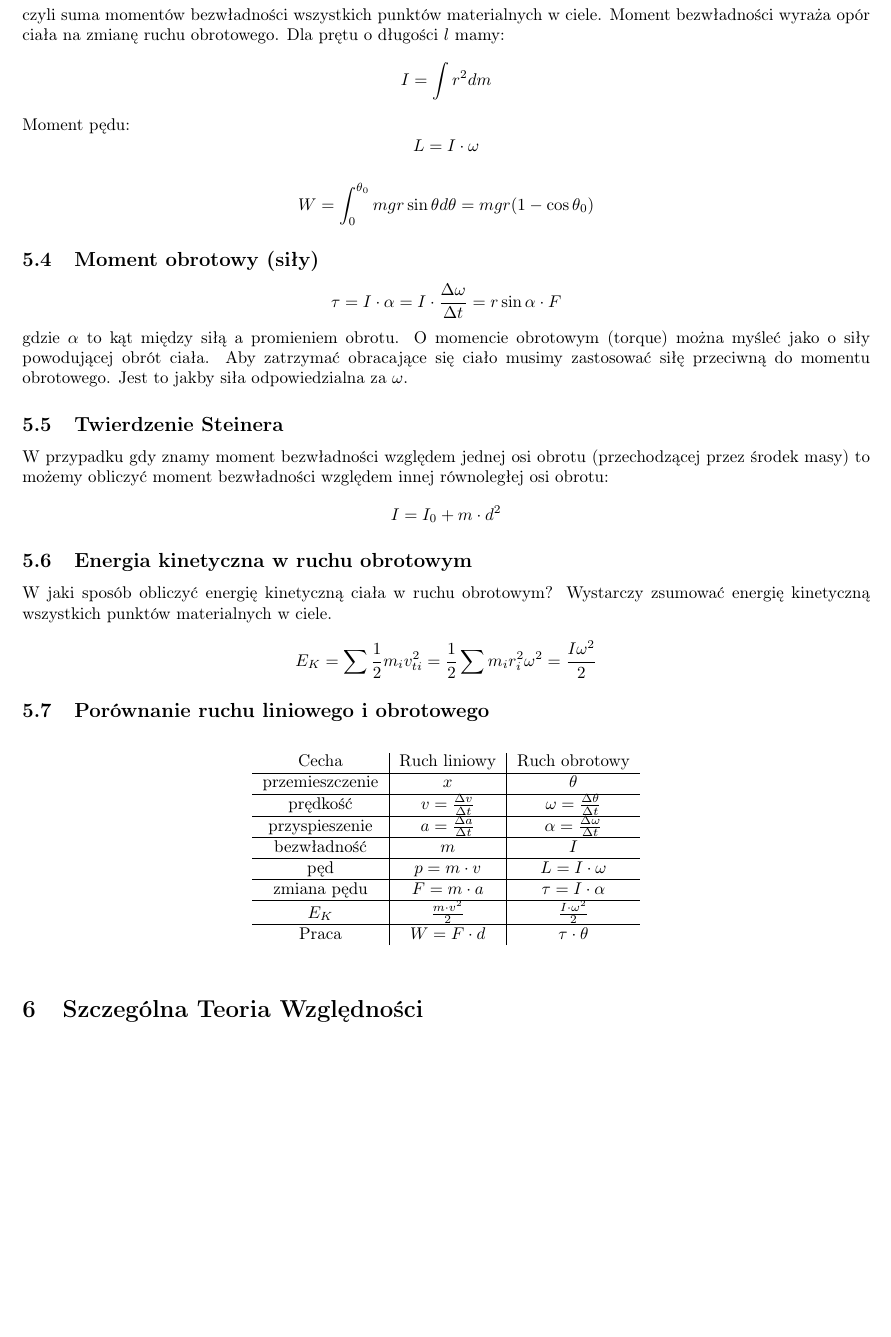
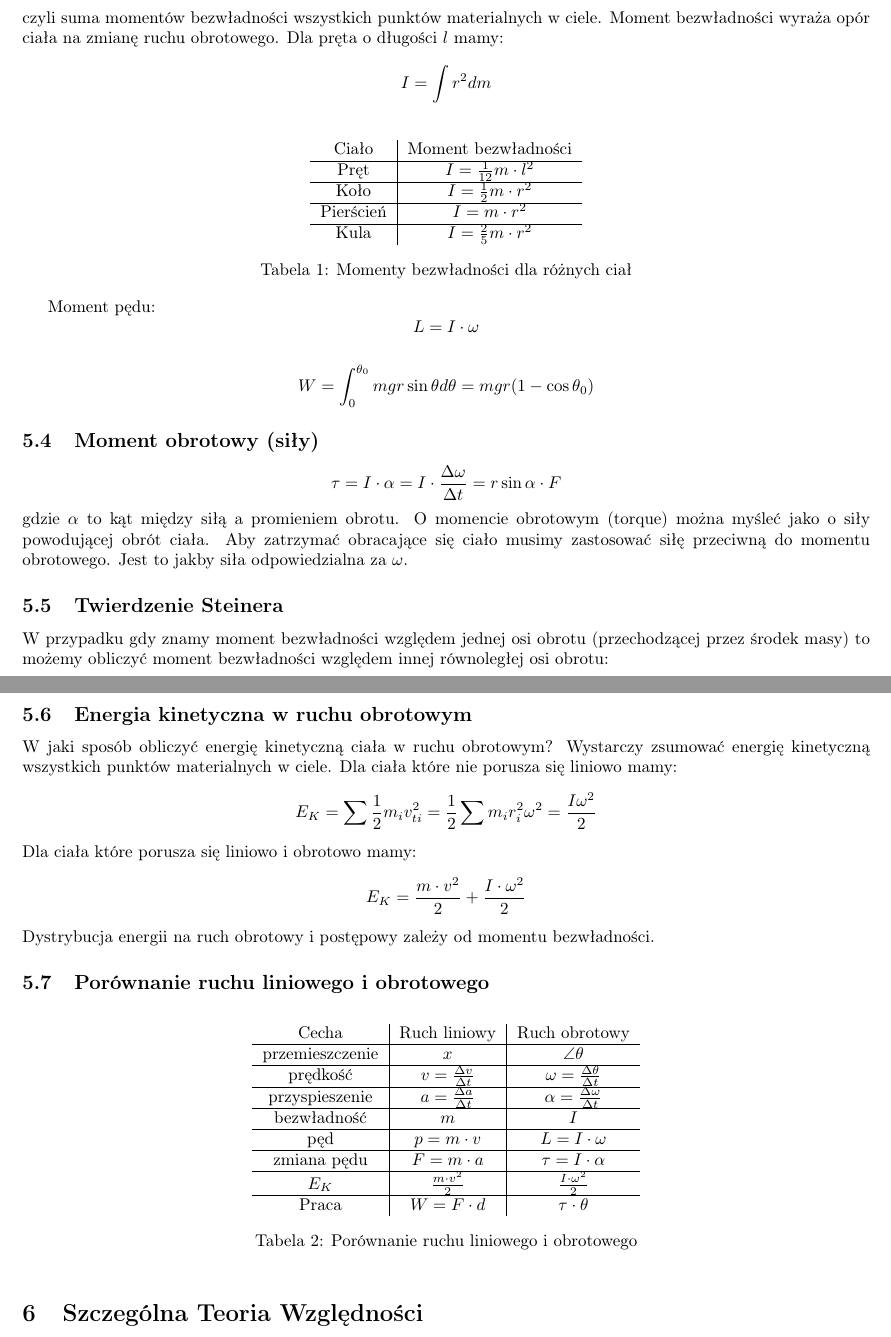
Before and after one commit to TCA166/notes, a LaTeX document (mechanika/mechanika.tex): part of page 6 of 7 before the commit and two parts of pages 6 and 7 of 8 after it, the two joined at a grey line, cut so that both start at the same text, the shorter picture padded with empty space. Compiled offline with pdfLaTeX.

Commit message:
Poprawki do mechaniki

```diff
--- a/mechanika/mechanika.tex
+++ b/mechanika/mechanika.tex
@@ -327,10 +349,23 @@ I = \sum m_i r_i^2
 $$
 czyli suma momentów bezwładności wszystkich punktów materialnych w ciele.
 Moment bezwładności wyraża opór ciała na zmianę ruchu obrotowego.
-Dla prętu o długości $l$ mamy:
+Dla pręta o długości $l$ mamy:
 $$
 I = \int r^2 dm
 $$
+
+\begin{table*}[ht]
+  \centering
+  \begin{tabular}{c|c}
+    Ciało & Moment bezwładności \\ \hline
+    Pręt & $I = \frac{1}{12} m \cdot l^2$ \\ \hline
+    Koło & $I = \frac{1}{2} m \cdot r^2$ \\ \hline
+    Pierścień & $I = m \cdot r^2$ \\ \hline
+    Kula & $I = \frac{2}{5} m \cdot r^2$
+  \end{tabular}
+  \caption{Momenty bezwładności dla różnych ciał}
+\end{table*}
+
 Moment pędu:
 $$
 L = I \cdot \omega
@@ -364,19 +399,24 @@ $$
 
 W jaki sposób obliczyć energię kinetyczną ciała w ruchu obrotowym? Wystarczy
 zsumować energię kinetyczną wszystkich punktów materialnych w ciele.
-
+Dla ciała które nie porusza się liniowo mamy:
 $$
 E_K = \sum \frac{1}{2} m_i v_{ti}^2 = \frac{1}{2} \sum m_i r_i^2 \omega^2 =
 \frac{I\omega^2}{2}
 $$
+Dla ciała które porusza się liniowo i obrotowo mamy:
+$$
+E_K = \frac{m \cdot v^2}{2} + \frac{I \cdot \omega^2}{2}
+$$
+Dystrybucja energii na ruch obrotowy i postępowy zależy od momentu bezwładności.
 
 \subsection{Porównanie ruchu liniowego i obrotowego}
 
-\begin{figure*}[h]
+\begin{table*}[ht]
   \centering
   \begin{tabular}{c|c|c}
     Cecha & Ruch liniowy & Ruch obrotowy \\ \hline
-    przemieszczenie & $x$ & $\theta$ \\ \hline
+    przemieszczenie & $x$ & $\angle \theta$ \\ \hline
     prędkość & $v = \frac{\Delta v}{\Delta t}$ & $\omega =
     \frac{\Delta \theta}{\Delta t}$ \\ \hline
     przyspieszenie & $a = \frac{\Delta a}{\Delta t}$ & $\alpha =
@@ -387,7 +427,8 @@ $$
     $E_K$ & $\frac{m \cdot v^2}{2}$ & $\frac{I \cdot \omega^2}{2}$ \\ \hline
     Praca & $W = F \cdot d$ & $\tau \cdot \theta$
   \end{tabular}
-\end{figure*}
+  \caption{Porównanie ruchu liniowego i obrotowego}
+\end{table*}
 
 \section{Szczególna Teoria Względności}
 
```
Also changed, not shown: mechanika/mechanika.pdf, mechanika/mechanika.tex (38 more changed lines).
